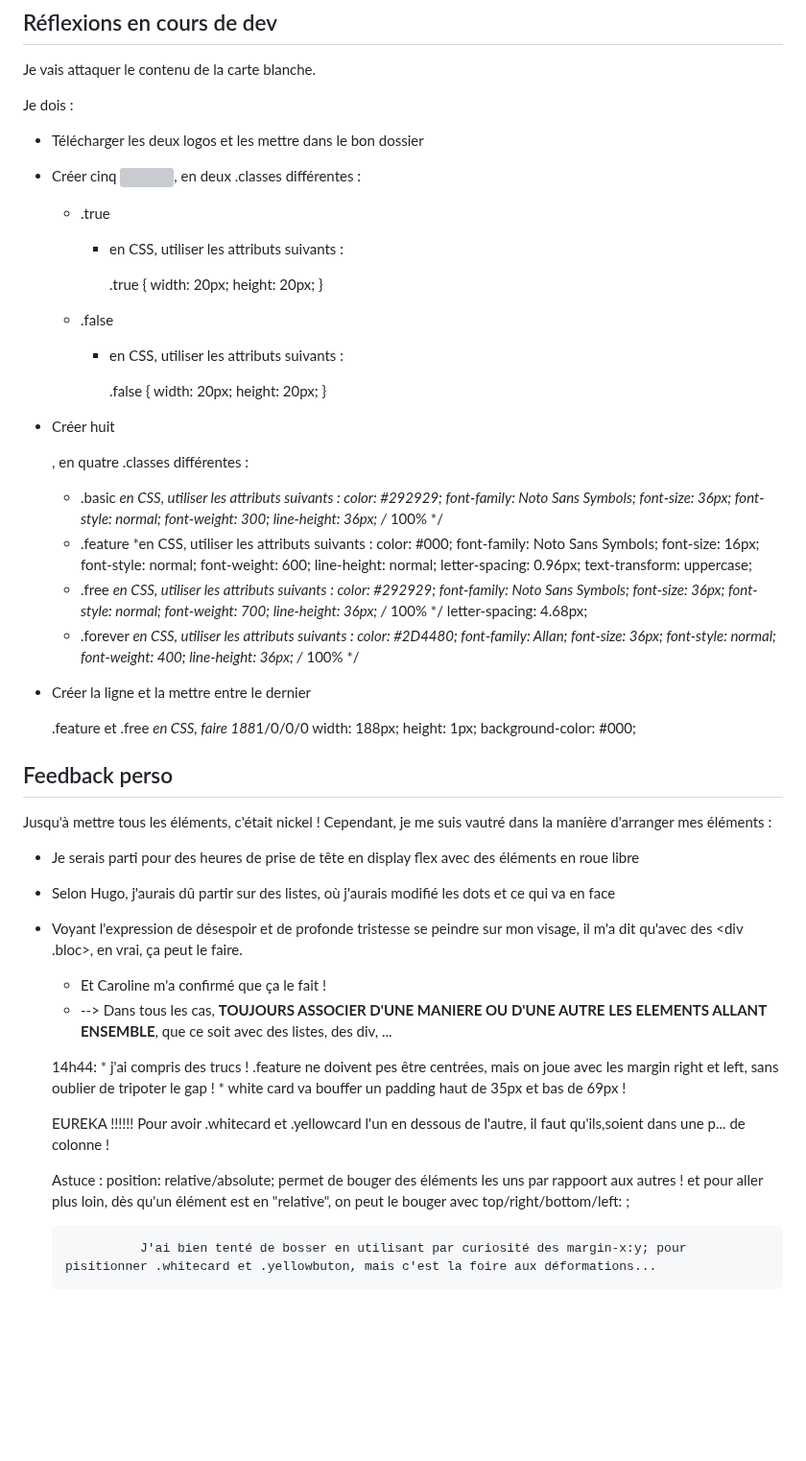
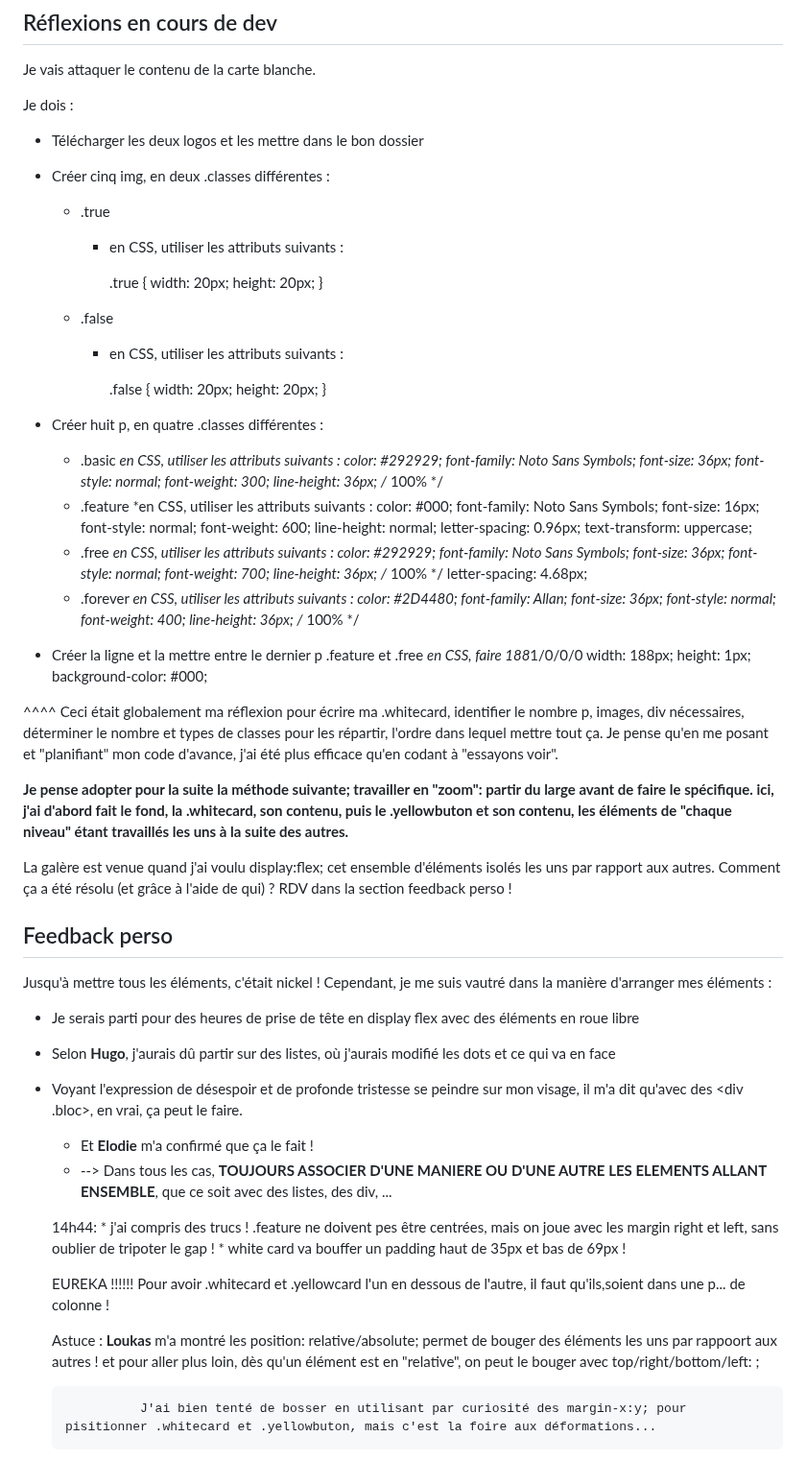
Before and after one commit to benoitivars/mySecondFigma, a Markdown page: README.md, the part around the change. Shown at 96% size. Drawn GitHub-style; blank space fills up the shorter version; grey boxes are pictures that could not be loaded.

Commit message:
README nettoyé et mis à jour

```diff
--- a/README.md
+++ b/README.md
@@ -133,7 +133,7 @@ Je vais attaquer le contenu de la carte blanche.
 Je dois :
 
 * Télécharger les deux logos et les mettre dans le bon dossier
-* Créer cinq <img>, en deux .classes différentes :
+* Créer cinq img, en deux .classes différentes :
     * .true
         * en CSS, utiliser les attributs suivants :
 
@@ -150,7 +150,7 @@ Je dois :
                 height: 20px;
             }
 
-* Créer huit <p>, en quatre .classes différentes :
+* Créer huit p, en quatre .classes différentes :
     * .basic
         *en CSS, utiliser les attributs suivants :
             color: #292929;
@@ -186,11 +186,17 @@ Je dois :
                 font-style: normal;
                 font-weight: 400;
                 line-height: 36px; /* 100% */
-* Créer la ligne et la mettre entre le dernier <p> .feature et .free
+* Créer la ligne et la mettre entre le dernier p .feature et .free
     *en CSS, faire 188*1/0/0/0
     width: 188px;
     height: 1px;
     background-color: #000;
+
+^^^^ Ceci était globalement ma réflexion pour écrire ma .whitecard, identifier le nombre p, images, div nécessaires, déterminer le nombre et types de classes pour les répartir, l'ordre dans lequel mettre tout ça. Je pense qu'en me posant et "planifiant" mon code d'avance, j'ai été plus efficace qu'en codant à "essayons voir".
+
+**Je pense adopter pour la suite la méthode suivante; travailler en "zoom": partir du large avant de faire le spécifique. ici, j'ai d'abord fait le fond, la .whitecard, son contenu, puis le .yellowbuton et son contenu, les éléments de "chaque niveau" étant travaillés les uns à la suite des autres.**
+
+La galère est venue quand j'ai voulu display:flex; cet ensemble d'éléments isolés les uns par rapport aux autres. Comment ça a été résolu (et grâce à l'aide de qui) ? RDV dans la section feedback perso !
 
 
 ## Feedback perso
@@ -198,9 +204,9 @@ Je dois :
 Jusqu'à mettre tous les éléments, c'était nickel ! Cependant, je me suis vautré dans la manière d'arranger mes éléments :
 
 * Je serais parti pour des heures de prise de tête en display flex avec des éléments en roue libre
-* Selon Hugo, j'aurais dû partir sur des listes, où j'aurais modifié les dots et ce qui va en face
+* Selon **Hugo**, j'aurais dû partir sur des listes, où j'aurais modifié les dots et ce qui va en face
 * Voyant l'expression de désespoir et de profonde tristesse se peindre sur mon visage, il m'a dit qu'avec des <div .bloc>, en vrai, ça peut le faire.
-    * Et Caroline m'a confirmé que ça le fait !
+    * Et **Elodie** m'a confirmé que ça le fait !
     * --> Dans tous les cas, **TOUJOURS ASSOCIER D'UNE MANIERE OU D'UNE AUTRE LES ELEMENTS ALLANT ENSEMBLE**, que ce soit avec des listes, des div, ...
 
     14h44:  * j'ai compris des trucs ! .feature ne doivent pes être centrées, mais on joue avec les margin right et left, sans oublier de tripoter le gap !
@@ -208,7 +214,7 @@ Jusqu'à mettre tous les éléments, c'était nickel ! Cependant, je me suis vau
 
     EUREKA !!!!!! Pour avoir .whitecard et .yellowcard l'un en dessous de l'autre, il faut qu'ils,soient dans une p... de colonne !
 
-    Astuce :    position: relative/absolute; permet de bouger des éléments les uns par rappoort aux autres !
+    Astuce :    **Loukas** m'a montré les position: relative/absolute; permet de bouger des éléments les uns par rappoort aux autres !
                 et pour aller plus loin, dès qu'un élément est en "relative", on peut le bouger avec top/right/bottom/left: ;
 
                 J'ai bien tenté de bosser en utilisant par curiosité des margin-x:y; pour pisitionner .whitecard et .yellowbuton, mais c'est la foire aux déformations...
```
